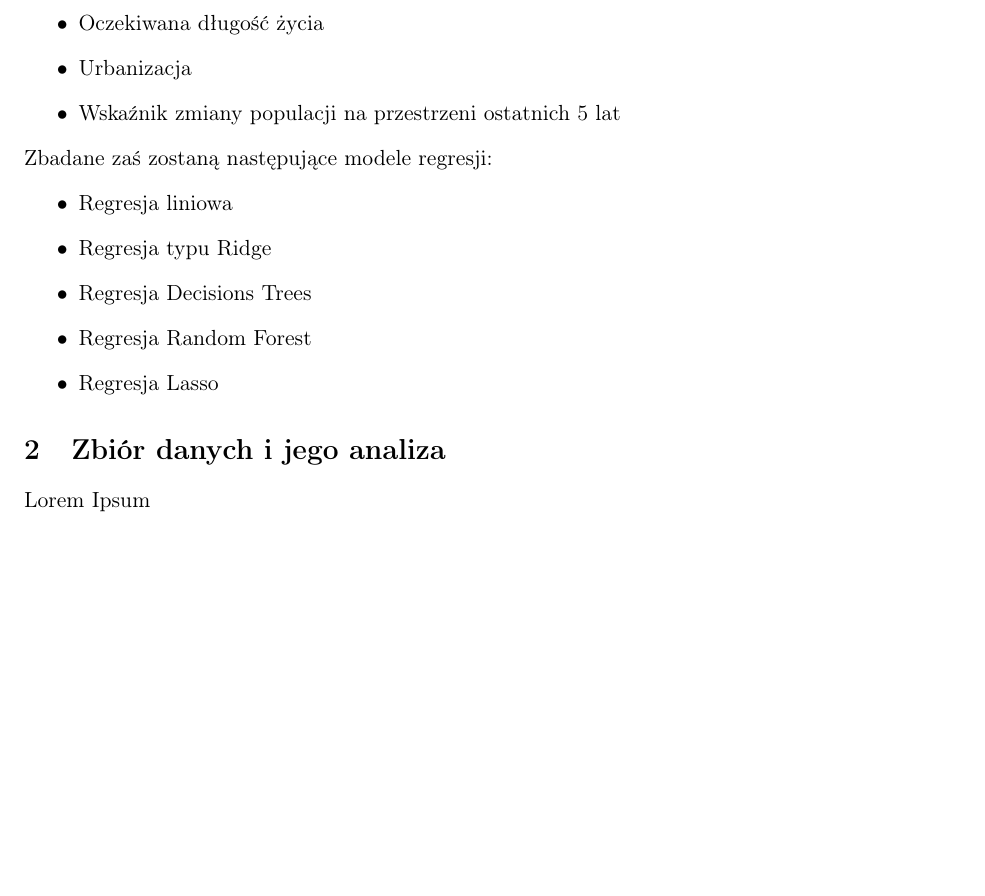
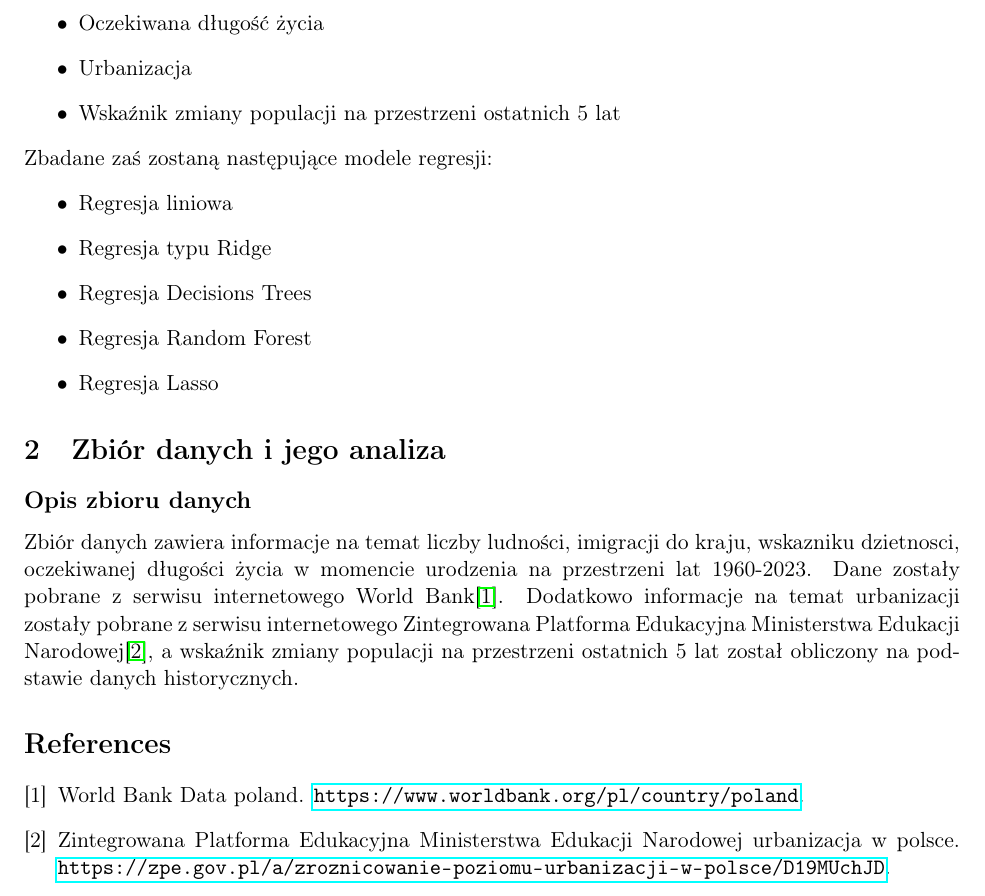
Before and after one commit to coolka1234/scikit-learn-poland-demography, a LaTeX document (raport.tex): part of page 3 of 3, cut so that both start at the same text, the shorter picture padded with empty space. Compiled offline with pdfLaTeX.

Commit message:
good work on latex

```diff
--- a/raport.tex
+++ b/raport.tex
@@ -4,6 +4,7 @@
 \usepackage{graphicx}
 \usepackage[T1]{fontenc}
 \usepackage{multicol}
+\usepackage{hyperref}
 
 % Margins
 \topmargin=-0.5in
@@ -51,5 +52,9 @@ Zbadane zaś zostaną następujące modele regresji:
 \item Regresja Lasso
 \end{itemize}
 \section{Zbiór danych i jego analiza}
-Lorem Ipsum \\
+\subsection*{Opis zbioru danych}
+Zbiór danych zawiera informacje na temat liczby ludności, imigracji do kraju, wskazniku dzietnosci, oczekiwanej długości życia w momencie urodzenia na przestrzeni lat 1960-2023.
+Dane zostały pobrane z serwisu internetowego World Bank\cite{wbd}.
+Dodatkowo informacje na temat urbanizacji
+zostały pobrane z serwisu internetowego Zintegrowana Platforma Edukacyjna Ministerstwa Edukacji Narodowej\cite{zpe}, a wskaźnik zmiany populacji na przestrzeni ostatnich 5 lat został obliczony na podstawie danych historycznych.
 
```
Also changed, not shown: bibliografia.bib (added, +8 -0 lines), raport.bbl (added), raport.pdf, raport.tex (4 more changed lines), 4 other files.
